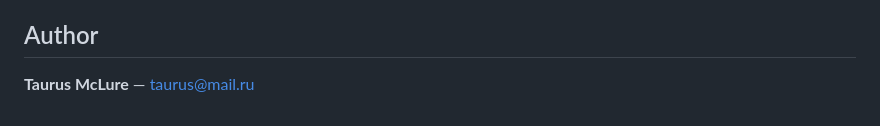
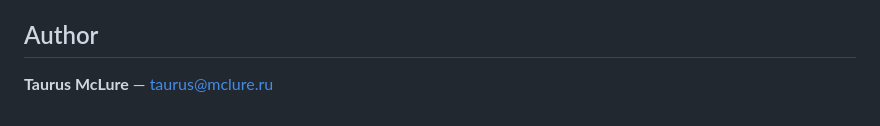
Before and after one commit to mcluremail/home-core-admin, a Markdown page: README.md, the part around the change. Rendered like a GitHub page.

Commit message:
Fix email: taurus@mclure.ru

```diff
--- a/README.md
+++ b/README.md
@@ -177,4 +177,4 @@ This project is licensed under the **GNU General Public License v3.0** — see t
 
 ## Author
 
-**Taurus McLure** — taurus@mail.ru
+**Taurus McLure** — taurus@mclure.ru
```
